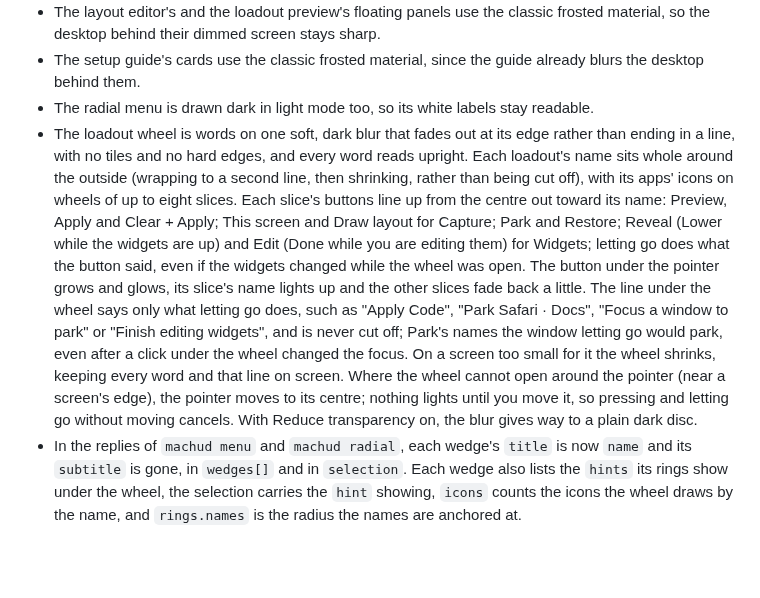
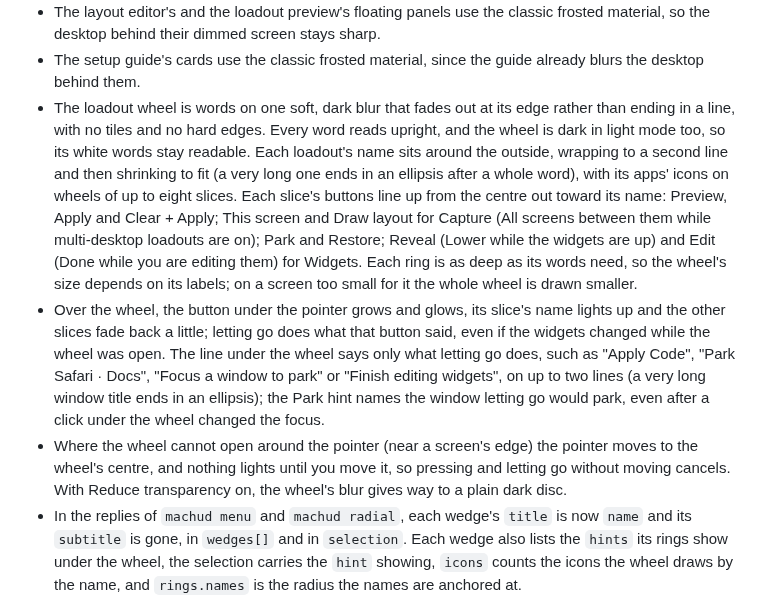
Before and after one commit to jamesrisberg/machud, a Markdown page: CHANGELOG.md, the part around the change. GitHub-like rendering; blank space fills up the shorter version.

Commit message:
Docs: the wheel as it is now
- CHANGELOG: the wheel's entry no longer claims names and hints are never cut off (a very long
  name or window title ends in an ellipsis), reads "the Park hint names", stays within the line
  width, takes in the separate line about the wheel being dark in light mode, and says that the
  wheel's size depends on its labels, that it is drawn smaller on a small screen, and that the
  pointer moves to its centre where it cannot open around it.
- API: the `menu` row's `digit` is `digit?` (wedges past nine have none). The `radial` row says
  that `show` without x and y opens at the pointer and can move it to the wheel's centre, that
  nothing is lit until the pointer moves or a button is picked, and what the reply is: `menu`'s
  object after the action, with `center` and the last `selection` even once the wheel is hidden.
- README: the capture wedge's every-screen button reads All screens, and Draw layout is its last
  ring, not its outer one.

```diff
--- a/CHANGELOG.md
+++ b/CHANGELOG.md
@@ -68,22 +68,26 @@ also finds, supervises and hosts the sibling HUD apps. The format follows
   so the desktop behind their dimmed screen stays sharp.
 - The setup guide's cards use the classic frosted material, since the guide already blurs the
   desktop behind them.
-- The radial menu is drawn dark in light mode too, so its white labels stay readable.
 - The loadout wheel is words on one soft, dark blur that fades out at its edge rather than
-  ending in a line, with no tiles and no hard edges, and every word reads upright. Each loadout's name sits whole around the outside (wrapping to a second
-  line, then shrinking, rather than being cut off), with its apps' icons on wheels of up to eight
-  slices. Each slice's buttons line up from the centre out toward its name: Preview, Apply and
-  Clear + Apply; This screen and Draw layout for Capture; Park and Restore; Reveal (Lower while
-  the widgets are up) and Edit (Done while you are editing them) for Widgets; letting go does
-  what the button said, even if the widgets changed while the wheel was open. The button under the
-  pointer grows and glows, its slice's name lights up and the other slices fade back a little.
-  The line under the wheel says only what letting go does, such as "Apply Code", "Park Safari ·
-  Docs", "Focus a window to park" or "Finish editing widgets", and is never cut off; Park's names
-  the window letting go would park, even after a click under the wheel changed the focus. On a
-  screen too small for it the wheel shrinks, keeping every word and that line on screen. Where
-  the wheel cannot open around the pointer (near a screen's edge), the pointer moves to its
-  centre; nothing lights until you move it, so pressing and letting go without moving cancels.
-  With Reduce transparency on, the blur gives way to a plain dark disc.
+  ending in a line, with no tiles and no hard edges. Every word reads upright, and the wheel is
+  dark in light mode too, so its white words stay readable. Each loadout's name sits around the
+  outside, wrapping to a second line and then shrinking to fit (a very long one ends in an
+  ellipsis after a whole word), with its apps' icons on wheels of up to eight slices. Each
+  slice's buttons line up from the centre out toward its name: Preview, Apply and Clear +
+  Apply; This screen and Draw layout for Capture (All screens between them while multi-desktop
+  loadouts are on); Park and Restore; Reveal (Lower while the widgets are up) and Edit (Done
+  while you are editing them) for Widgets. Each ring is as deep as its words need, so the
+  wheel's size depends on its labels; on a screen too small for it the whole wheel is drawn
+  smaller.
+- Over the wheel, the button under the pointer grows and glows, its slice's name lights up and
+  the other slices fade back a little; letting go does what that button said, even if the
+  widgets changed while the wheel was open. The line under the wheel says only what letting go
+  does, such as "Apply Code", "Park Safari · Docs", "Focus a window to park" or "Finish editing
+  widgets", on up to two lines (a very long window title ends in an ellipsis); the Park hint
+  names the window letting go would park, even after a click under the wheel changed the focus.
+- Where the wheel cannot open around the pointer (near a screen's edge) the pointer moves to the
+  wheel's centre, and nothing lights until you move it, so pressing and letting go without
+  moving cancels. With Reduce transparency on, the wheel's blur gives way to a plain dark disc.
 - In the replies of `machud menu` and `machud radial`, each wedge's `title` is now `name` and its
   `subtitle` is gone, in `wedges[]` and in `selection`. Each wedge also lists the `hints` its rings
   show under the wheel, the selection carries the `hint` showing, `icons` counts the icons the
```
Also changed, not shown: README.md (+3 -3 lines), docs/API.md (+2 -2 lines).
